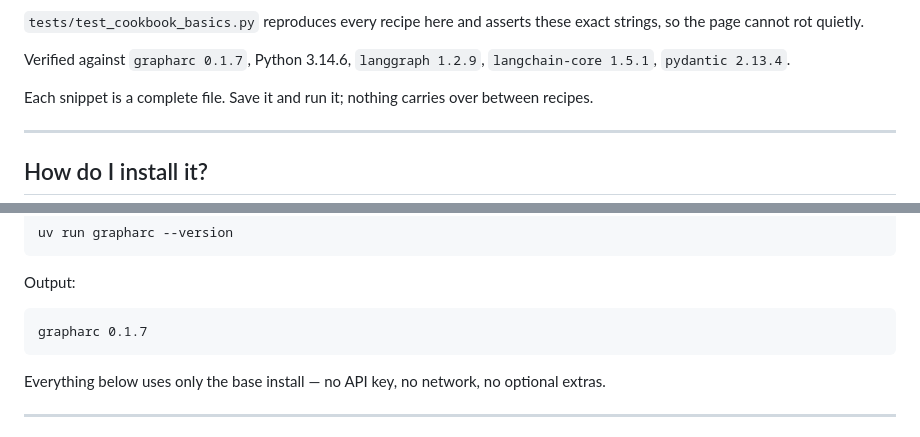
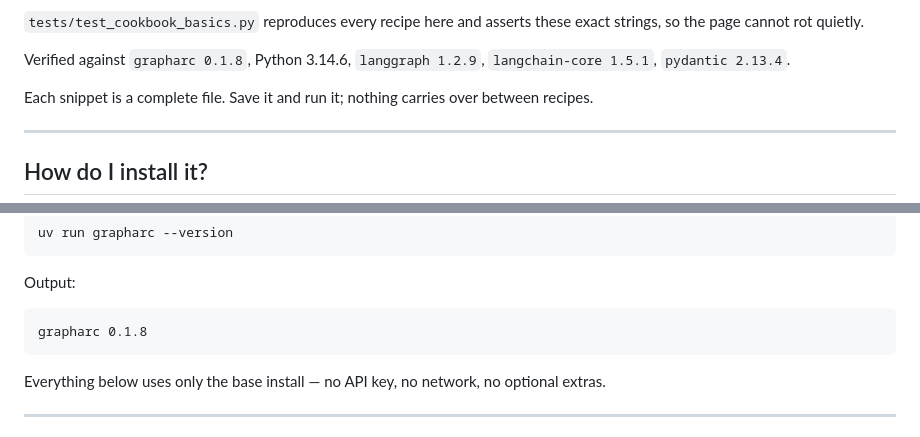
Before and after one commit to CodeGraphContext/GraphARC, a Markdown page: docs/cookbook/01-basics.md, 2 parts joined by grey strips. Drawn GitHub-style.

````diff
--- a/docs/cookbook/01-basics.md
+++ b/docs/cookbook/01-basics.md
@@ -14,7 +14,7 @@ projection instead and says which fields it dropped.
 `tests/test_cookbook_basics.py` reproduces every recipe here and asserts these
 exact strings, so the page cannot rot quietly.
 
-Verified against `grapharc 0.1.7`, Python 3.14.6, `langgraph 1.2.9`,
+Verified against `grapharc 0.1.8`, Python 3.14.6, `langgraph 1.2.9`,
 `langchain-core 1.5.1`, `pydantic 2.13.4`.
 
 Each snippet is a complete file. Save it and run it; nothing carries over between
@@ -41,7 +41,7 @@ uv run grapharc --version
 Output:
 
 ```
-grapharc 0.1.7
+grapharc 0.1.8
 ```
 
 Everything below uses only the base install — no API key, no network, no optional
````
Also changed, not shown: README.md (+1 -1 lines), docs/cookbook/06-serving-and-ops.md (+2 -2 lines).
